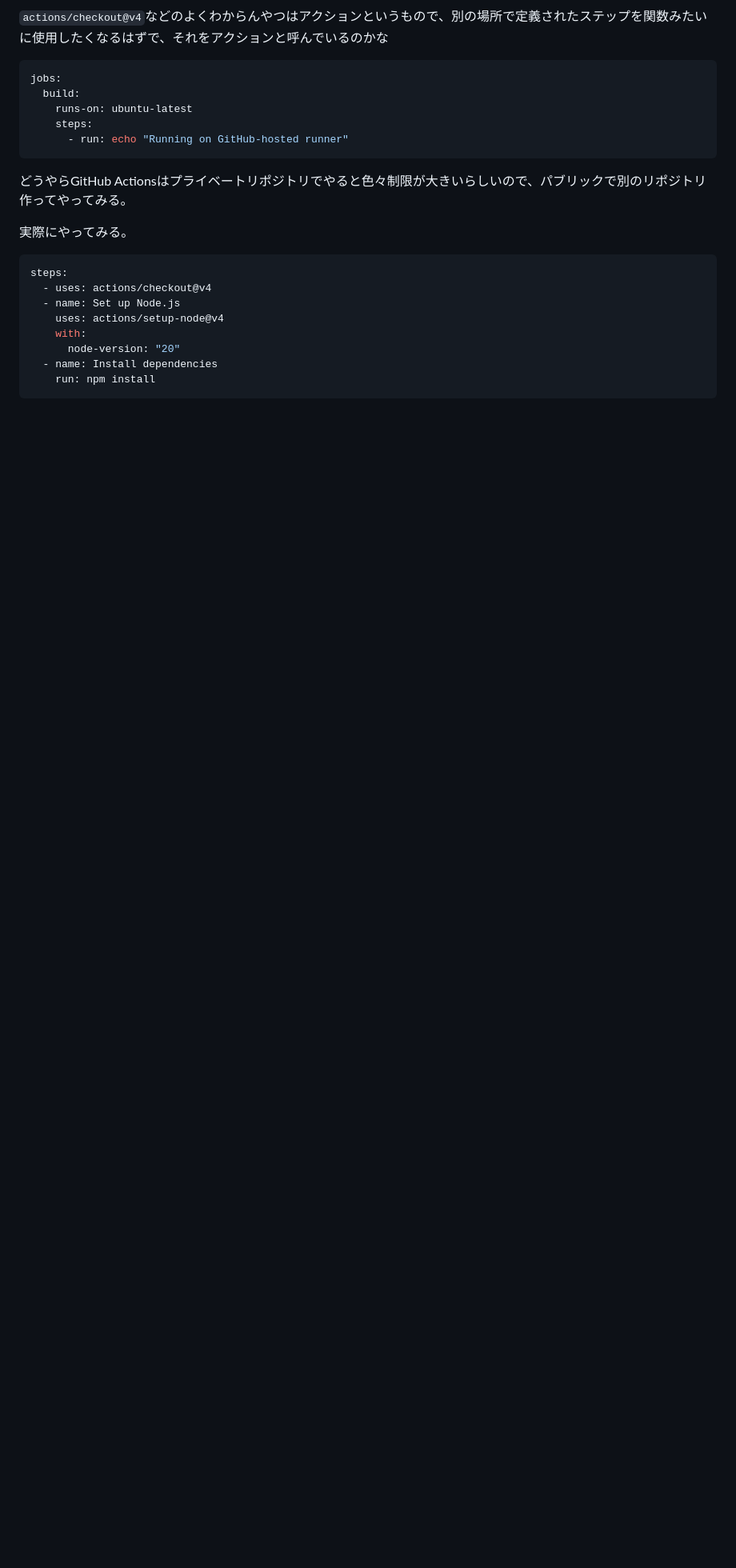
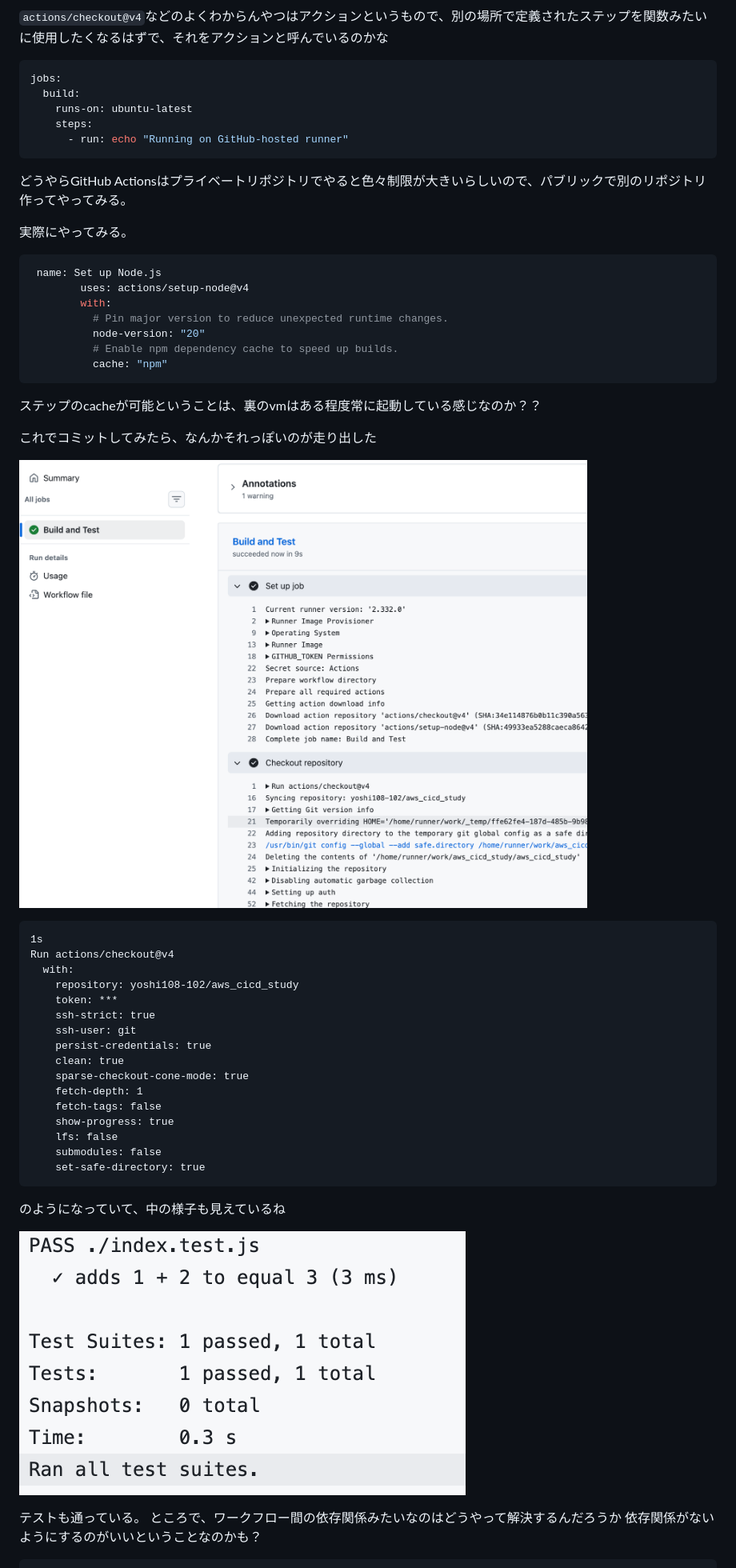
Before and after one commit to yoshi108-102/aws_study, a Markdown page: memo/20260314.md, the part around the change printed below. Shown: that part at 80% size. Drawn GitHub-style; pictures changed too: memo/image-5.png (added), memo/image-6.png (added); blank space fills up the shorter version.

````diff
--- a/memo/20260314.md
+++ b/memo/20260314.md
@@ -138,13 +138,44 @@ jobs:
 
 実際にやってみる。
 ```yaml
-steps:
-  - uses: actions/checkout@v4
-  - name: Set up Node.js
-    uses: actions/setup-node@v4
-    with:
-      node-version: "20"
-  - name: Install dependencies
-    run: npm install
+ name: Set up Node.js
+        uses: actions/setup-node@v4
+        with:
+          # Pin major version to reduce unexpected runtime changes.
+          node-version: "20"
+          # Enable npm dependency cache to speed up builds.
+          cache: "npm"
 ```
+ステップのcacheが可能ということは、裏のvmはある程度常に起動している感じなのか？？
+
+これでコミットしてみたら、なんかそれっぽいのが走り出した
+
+![alt text](image-5.png)
+
+```txt
+1s
+Run actions/checkout@v4
+  with:
+    repository: yoshi108-102/aws_cicd_study
+    token: ***
+    ssh-strict: true
+    ssh-user: git
+    persist-credentials: true
+    clean: true
+    sparse-checkout-cone-mode: true
+    fetch-depth: 1
+    fetch-tags: false
+    show-progress: true
+    lfs: false
+    submodules: false
+    set-safe-directory: true
+```
+のようになっていて、中の様子も見えているね
+
+![alt text](image-6.png)
+
+テストも通っている。
+ところで、ワークフロー間の依存関係みたいなのはどうやって解決するんだろうか
+依存関係がないようにするのがいいということなのかも？
+
 ```yaml
````
Also changed, not shown: other parts of memo/20260314.md (+161 -4 lines), memo/image-7.png (added).
